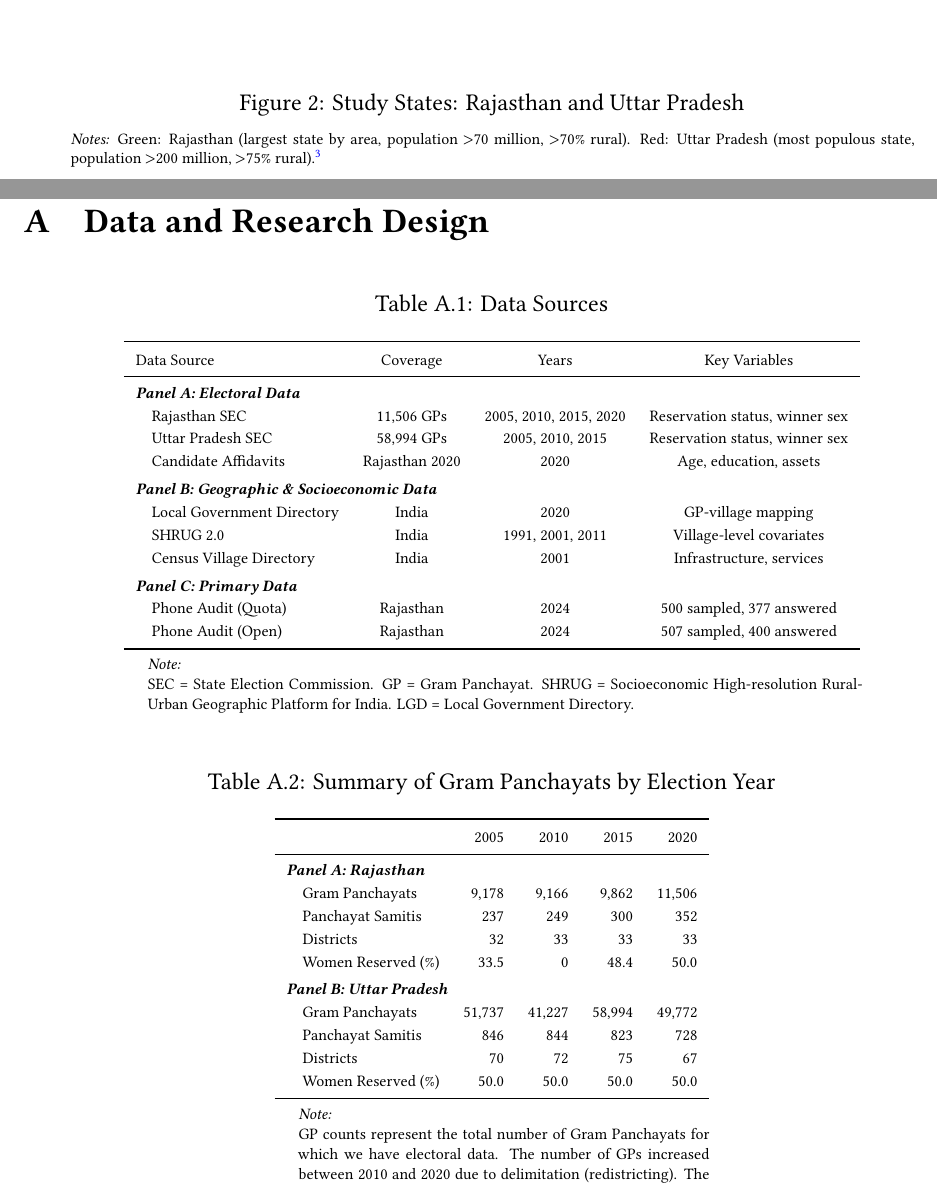
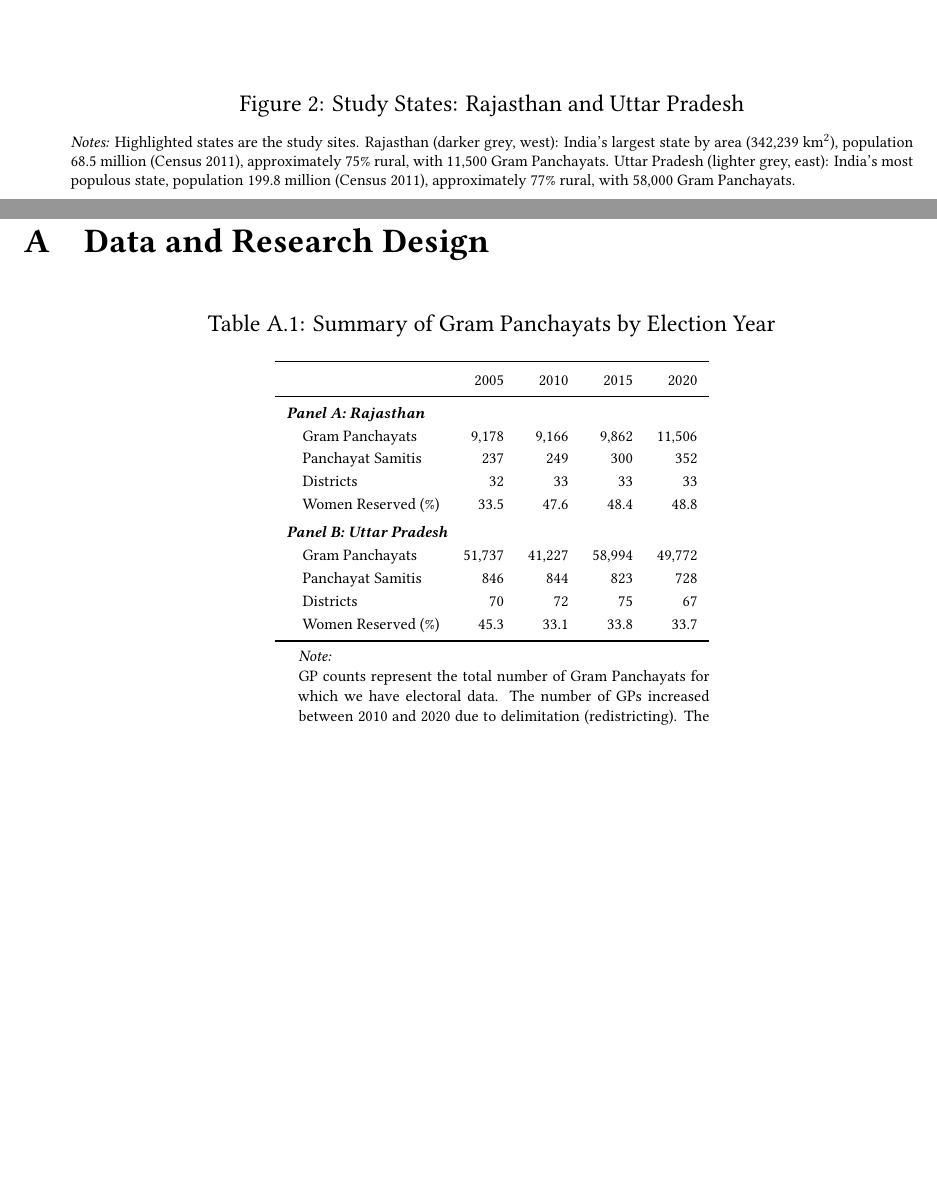
Before and after one commit to in-rolls/quota_raj, a LaTeX paper (ms/main.tex, which reads tabs/data_sources.tex, tabs/gp_summary.tex): two parts of pages 10 and 39 of 55 before the commit and two parts of pages 10 and 39 of 54 after it, joined at a grey line, cut so that both start at the same text, the shorter picture padded with empty space. Compiled offline with XeLaTeX.

Commit message:
india shapefiles, formatting fixes, remove data sources, fix gp_summary

```diff
--- a/ms/main.tex
+++ b/ms/main.tex
@@ -263,7 +263,7 @@ Rajasthan and Uttar Pradesh together account for roughly 20\% of India's populat
     \label{fig:india_map}
     \vspace{\medskipamount}
     \parbox{0.9\textwidth}{\scriptsize
-        \emph{Notes:} Green: Rajasthan (largest state by area, population $>$70 million, $>$70\% rural). Red: Uttar Pradesh (most populous state, population $>$200 million, $>$75\% rural).\footnote{Rajasthan: Urban Development and Housing Ministry, \url{https://urban.rajasthan.gov.in}. Uttar Pradesh: Ministry of Jal Shakti, Department of Drinking Water and Sanitation, \url{https://ejalshakti.gov.in}.}
+        \emph{Notes:} Highlighted states are the study sites. Rajasthan (darker grey, west): India's largest state by area (342,239 km\textsuperscript{2}), population 68.5 million (Census 2011), approximately 75\% rural, with 11,500 Gram Panchayats. Uttar Pradesh (lighter grey, east): India's most populous state, population 199.8 million (Census 2011), approximately 77\% rural, with 58,000 Gram Panchayats.
     }
 \end{figure}
 
--- a/tabs/data_sources.tex
+++ /dev/null
@@ -1,32 +0,0 @@
-\begin{table}[!h]
-\centering
-\caption{\label{tab:data_sources}Data Sources}
-\centering
-\fontsize{8}{10}\selectfont
-\begin{threeparttable}
-\begin{tabular}[t]{lccc}
-\toprule
-Data Source & Coverage & Years & Key Variables\\
-\midrule
-\addlinespace[0.3em]
-\multicolumn{4}{l}{\textit{\textbf{Panel A: Electoral Data}}}\\
-\hspace{1em}Rajasthan SEC & 11,506 GPs & 2005, 2010, 2015, 2020 & Reservation status, winner sex\\
-\hspace{1em}Uttar Pradesh SEC & 58,994 GPs & 2005, 2010, 2015 & Reservation status, winner sex\\
-\hspace{1em}Candidate Affidavits & Rajasthan 2020 & 2020 & Age, education, assets\\
-\addlinespace[0.3em]
-\multicolumn{4}{l}{\textit{\textbf{Panel B: Geographic \& Socioeconomic Data}}}\\
-\hspace{1em}Local Government Directory & India & 2020 & GP-village mapping\\
-\hspace{1em}SHRUG 2.0 & India & 1991, 2001, 2011 & Village-level covariates\\
-\hspace{1em}Census Village Directory & India & 2001 & Infrastructure, services\\
-\addlinespace[0.3em]
-\multicolumn{4}{l}{\textit{\textbf{Panel C: Primary Data}}}\\
-\hspace{1em}Phone Audit (Quota) & Rajasthan & 2024 & 500 sampled, 377 answered\\
-\hspace{1em}Phone Audit (Open) & Rajasthan & 2024 & 507 sampled, 400 answered\\
-\bottomrule
-\end{tabular}
-\begin{tablenotes}
-\item \textit{Note: }
-\item SEC = State Election Commission. GP = Gram Panchayat. SHRUG = Socioeconomic High-resolution Rural-Urban Geographic Platform for India. LGD = Local Government Directory.
-\end{tablenotes}
-\end{threeparttable}
-\end{table}
--- a/tabs/gp_summary.tex
+++ b/tabs/gp_summary.tex
@@ -13,13 +13,13 @@
 \hspace{1em}Gram Panchayats & 9,178 & 9,166 & 9,862 & 11,506\\
 \hspace{1em}Panchayat Samitis & 237 & 249 & 300 & 352\\
 \hspace{1em}Districts & 32 & 33 & 33 & 33\\
-\hspace{1em}Women Reserved (\%) & 33.5 & 0 & 48.4 & 50.0\\
+\hspace{1em}Women Reserved (\%) & 33.5 & 47.6 & 48.4 & 48.8\\
 \addlinespace[0.3em]
 \multicolumn{5}{l}{\textit{\textbf{Panel B: Uttar Pradesh}}}\\
 \hspace{1em}Gram Panchayats & 51,737 & 41,227 & 58,994 & 49,772\\
 \hspace{1em}Panchayat Samitis & 846 & 844 & 823 & 728\\
 \hspace{1em}Districts & 70 & 72 & 75 & 67\\
-\hspace{1em}Women Reserved (\%) & 50.0 & 50.0 & 50.0 & 50.0\\
+\hspace{1em}Women Reserved (\%) & 45.3 & 33.1 & 33.8 & 33.7\\
 \bottomrule
 \end{tabular}
 \begin{tablenotes}
```
Also changed, not shown: tabs/balance_electoral.tex (+12 -10 lines), figs/india_map_up_raj.pdf, ms/main.pdf, ms/main.tex (7 more changed lines), 10 other files.
